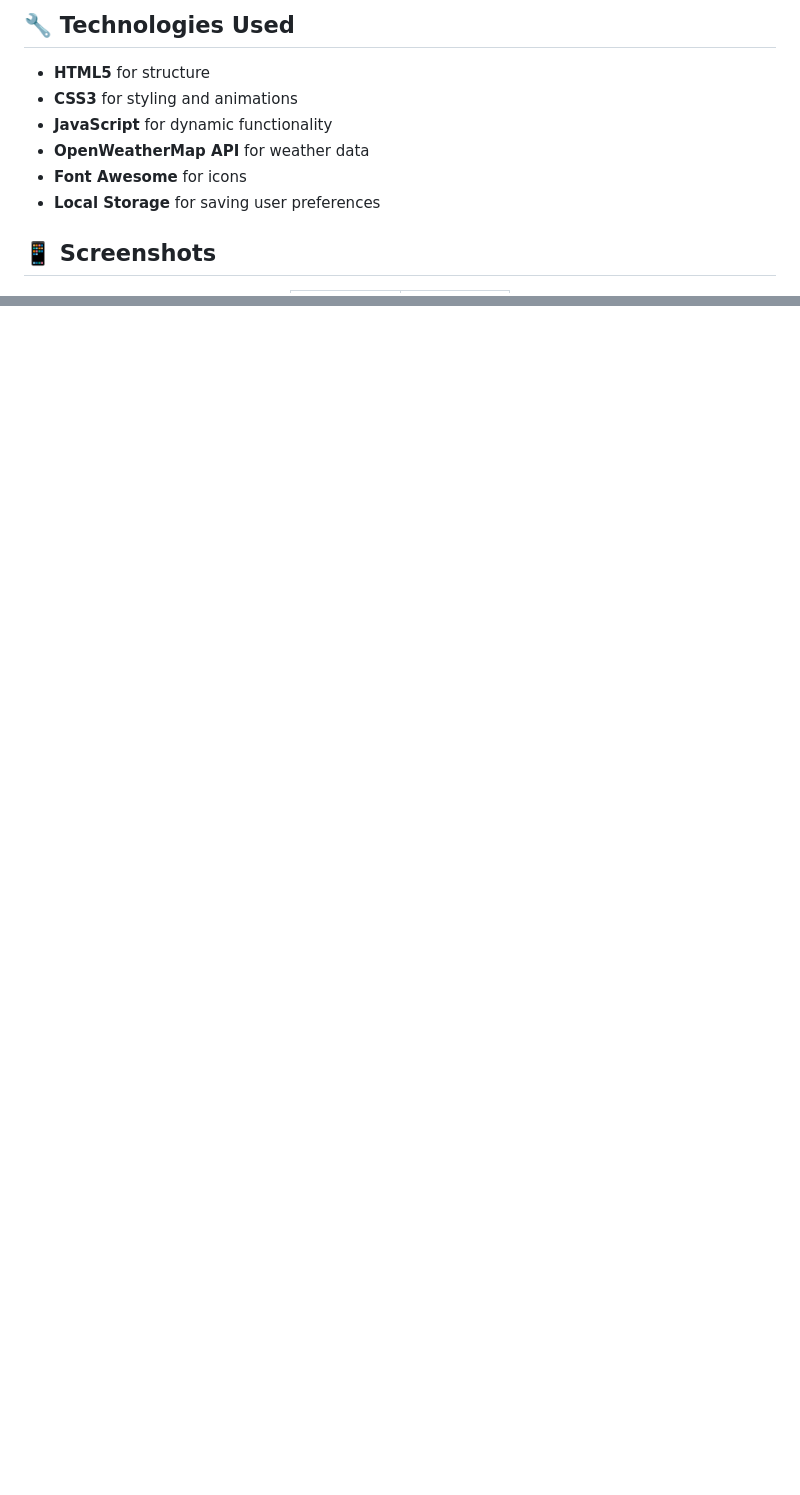
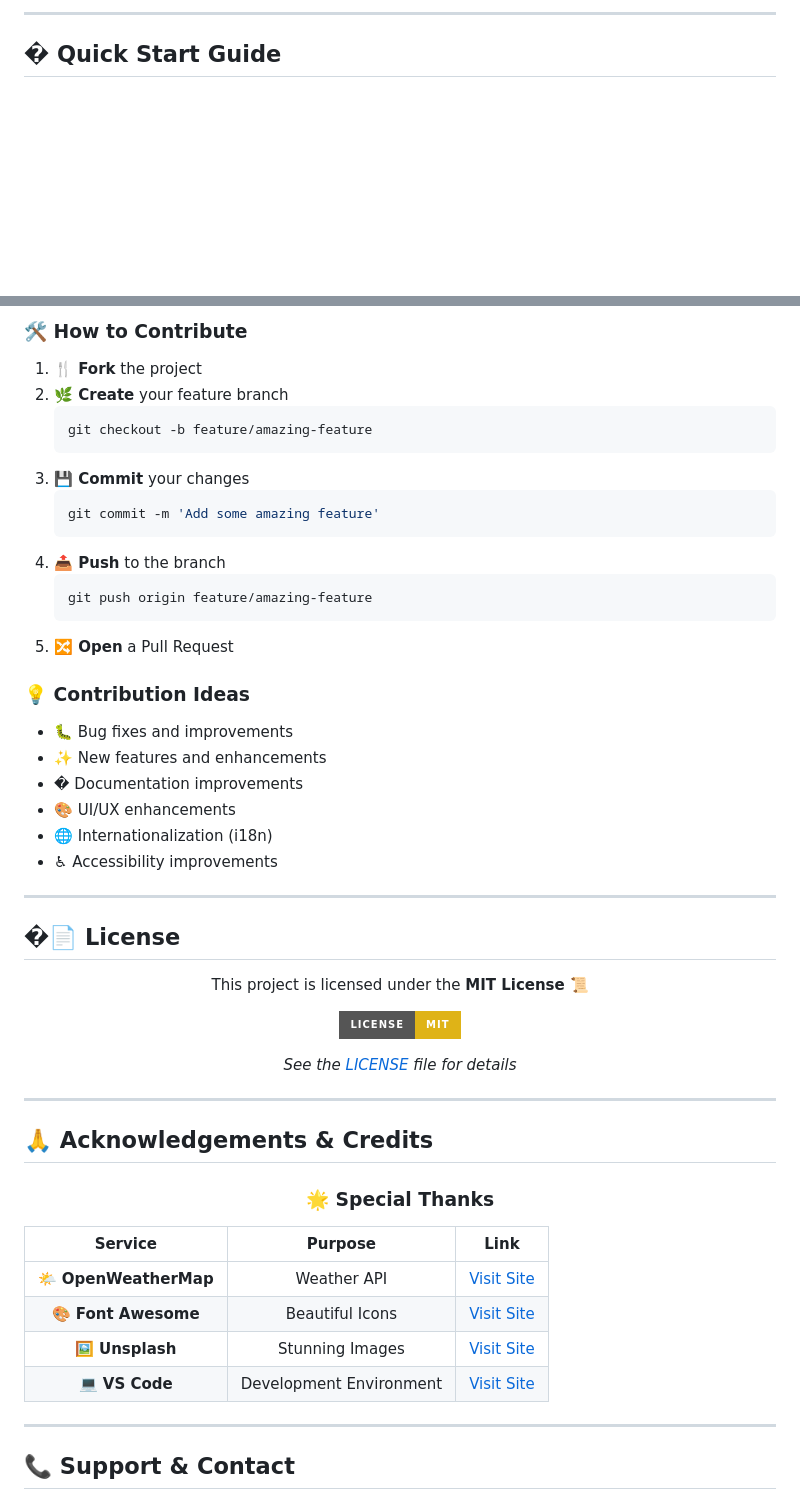
Before and after one commit to Priyanshu84iya/Weather-App, a Markdown page: README.md, 2 parts joined by grey strips. Drawn GitHub-style; badges without logos; blank space fills up the shorter version.

````diff
--- a/README.md
+++ b/README.md
@@ -32,14 +87,7 @@
 </div>
 
-## 🔧 Technologies Used
+---
 
-- **HTML5** for structure
-- **CSS3** for styling and animations
-- **JavaScript** for dynamic functionality
-- **OpenWeatherMap API** for weather data
-- **Font Awesome** for icons
-- **Local Storage** for saving user preferences
-
-## 📱 Screenshots
+## � **Quick Start Guide**
 
 <div align="center">
@@ -155 +213,62 @@ This project is licensed under the MIT License - see the LICENSE file for detail
 </div>
+
+### 🛠️ **How to Contribute**
+
+1. **🍴 Fork** the project
+2. **🌿 Create** your feature branch
+   ```bash
+   git checkout -b feature/amazing-feature
+   ```
+3. **💾 Commit** your changes
+   ```bash
+   git commit -m 'Add some amazing feature'
+   ```
+4. **📤 Push** to the branch
+   ```bash
+   git push origin feature/amazing-feature
+   ```
+5. **🔀 Open** a Pull Request
+
+### 💡 **Contribution Ideas**
+- 🐛 Bug fixes and improvements
+- ✨ New features and enhancements
+- � Documentation improvements
+- 🎨 UI/UX enhancements
+- 🌐 Internationalization (i18n)
+- ♿ Accessibility improvements
+
+---
+
+## �📄 **License**
+
+<div align="center">
+
+This project is licensed under the **MIT License** 📜
+
+[![License: MIT](https://img.shields.io/badge/License-MIT-yellow.svg?style=for-the-badge)](https://opensource.org/licenses/MIT)
+
+*See the [LICENSE](LICENSE) file for details*
+
+</div>
+
+---
+
+## 🙏 **Acknowledgements & Credits**
+
+<div align="center">
+
+### 🌟 **Special Thanks**
+
+</div>
+
+| Service | Purpose | Link |
+|:-------:|:-------:|:----:|
+| 🌤️ **OpenWeatherMap** | Weather API | [Visit Site](https://openweathermap.org/) |
+| 🎨 **Font Awesome** | Beautiful Icons | [Visit Site](https://fontawesome.com/) |
+| 🖼️ **Unsplash** | Stunning Images | [Visit Site](https://unsplash.com/) |
+| 💻 **VS Code** | Development Environment | [Visit Site](https://code.visualstudio.com/) |
+
+---
+
+## 📞 **Support & Contact**
+
````
Also changed, not shown: other parts of README.md (+194 -109 lines).
